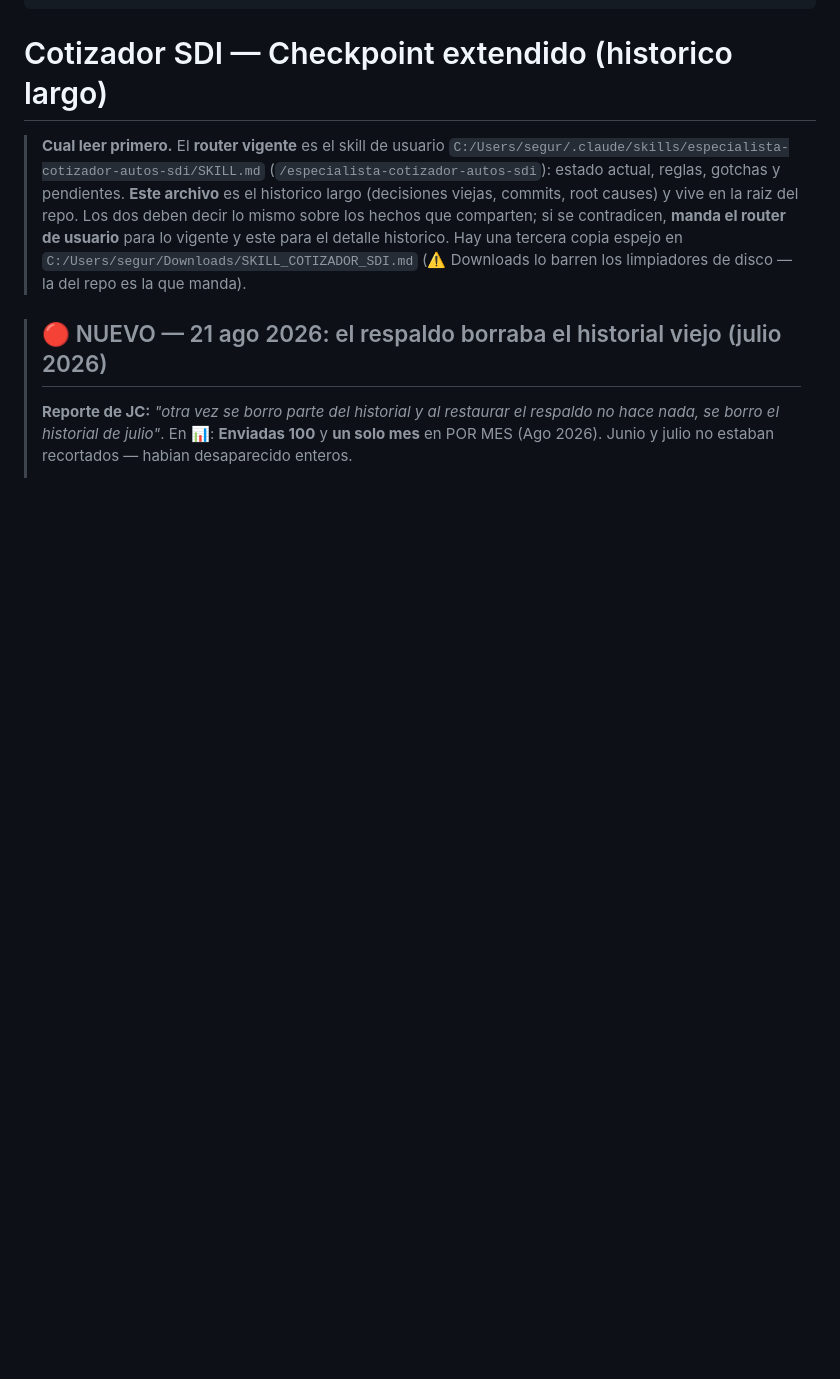
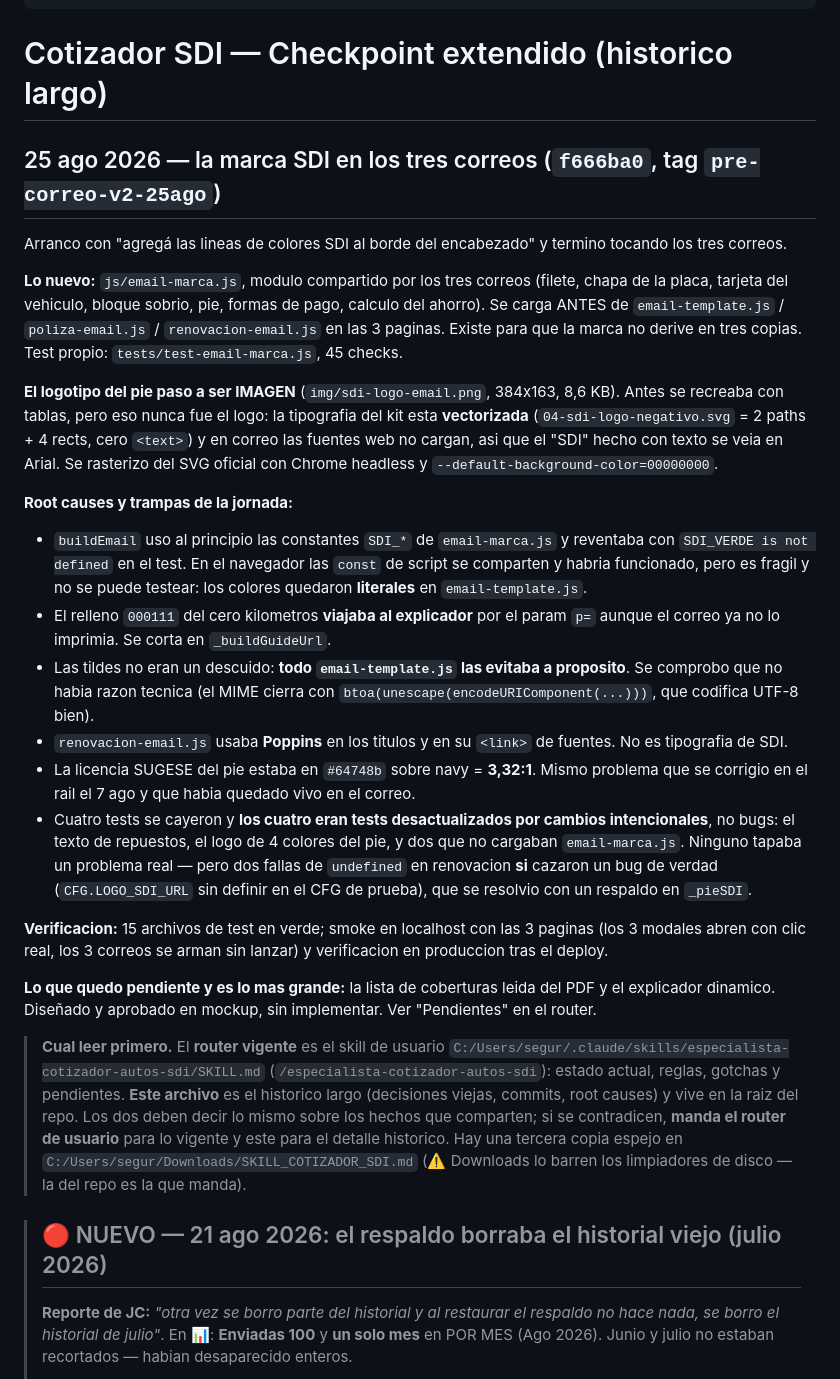
Before and after one commit to jhernandez-vibecode/COTIZADOR-AUTOS, a Markdown page: SKILL_COTIZADOR_SDI.md, the part around the change. GitHub-like rendering; blank space fills up the shorter version.

Commit message:
docs: checkpoint de la jornada de la marca en los correos
Router de usuario y checkpoint del repo, con las trampas que dejo la jornada:
el logotipo tiene que ir como imagen (su tipografia esta vectorizada y en
correo las fuentes web no cargan), buildEmail no debe depender de las
constantes de email-marca.js, el relleno del cero kilometros tampoco puede
viajar al explicador, y las tildes que faltaban eran de todo el archivo.

Deja anotado lo que sigue: leer las coberturas del PDF (el bloque cruza de la
pagina 1 a la 2 y el juego varia entre cotizaciones) y el explicador dinamico,
cuidando los enlaces ya enviados.

Co-Authored-By: Claude Opus 5 <noreply@anthropic.com>

```diff
--- a/SKILL_COTIZADOR_SDI.md
+++ b/SKILL_COTIZADOR_SDI.md
@@ -12,6 +12,43 @@ description: >
 ---
 
 # Cotizador SDI — Checkpoint extendido (historico largo)
+
+## 25 ago 2026 — la marca SDI en los tres correos (`f666ba0`, tag `pre-correo-v2-25ago`)
+
+Arranco con "agregá las lineas de colores SDI al borde del encabezado" y termino tocando los tres correos.
+
+**Lo nuevo:** `js/email-marca.js`, modulo compartido por los tres correos (filete, chapa de la placa, tarjeta del
+vehiculo, bloque sobrio, pie, formas de pago, calculo del ahorro). Se carga ANTES de `email-template.js` /
+`poliza-email.js` / `renovacion-email.js` en las 3 paginas. Existe para que la marca no derive en tres copias.
+Test propio: `tests/test-email-marca.js`, 45 checks.
+
+**El logotipo del pie paso a ser IMAGEN** (`img/sdi-logo-email.png`, 384x163, 8,6 KB). Antes se recreaba con tablas,
+pero eso nunca fue el logo: la tipografia del kit esta **vectorizada** (`04-sdi-logo-negativo.svg` = 2 paths + 4
+rects, cero `<text>`) y en correo las fuentes web no cargan, asi que el "SDI" hecho con texto se veia en Arial.
+Se rasterizo del SVG oficial con Chrome headless y `--default-background-color=00000000`.
+
+**Root causes y trampas de la jornada:**
+- `buildEmail` uso al principio las constantes `SDI_*` de `email-marca.js` y reventaba con `SDI_VERDE is not
+  defined` en el test. En el navegador las `const` de script se comparten y habria funcionado, pero es fragil y no
+  se puede testear: los colores quedaron **literales** en `email-template.js`.
+- El relleno `000111` del cero kilometros **viajaba al explicador** por el param `p=` aunque el correo ya no lo
+  imprimia. Se corta en `_buildGuideUrl`.
+- Las tildes no eran un descuido: **todo `email-template.js` las evitaba a proposito**. Se comprobo que no habia
+  razon tecnica (el MIME cierra con `btoa(unescape(encodeURIComponent(...)))`, que codifica UTF-8 bien).
+- `renovacion-email.js` usaba **Poppins** en los titulos y en su `<link>` de fuentes. No es tipografia de SDI.
+- La licencia SUGESE del pie estaba en `#64748b` sobre navy = **3,32:1**. Mismo problema que se corrigio en el rail
+  el 7 ago y que habia quedado vivo en el correo.
+- Cuatro tests se cayeron y **los cuatro eran tests desactualizados por cambios intencionales**, no bugs: el texto
+  de repuestos, el logo de 4 colores del pie, y dos que no cargaban `email-marca.js`. Ninguno tapaba un problema
+  real — pero dos fallas de `undefined` en renovacion **si** cazaron un bug de verdad (`CFG.LOGO_SDI_URL` sin
+  definir en el CFG de prueba), que se resolvio con un respaldo en `_pieSDI`.
+
+**Verificacion:** 15 archivos de test en verde; smoke en localhost con las 3 paginas (los 3 modales abren con clic
+real, los 3 correos se arman sin lanzar) y verificacion en produccion tras el deploy.
+
+**Lo que quedo pendiente y es lo mas grande:** la lista de coberturas leida del PDF y el explicador dinamico.
+Diseñado y aprobado en mockup, sin implementar. Ver "Pendientes" en el router.
+
 
 > **Cual leer primero.** El **router vigente** es el skill de usuario
 > `C:/Users/segur/.claude/skills/especialista-cotizador-autos-sdi/SKILL.md`
```
